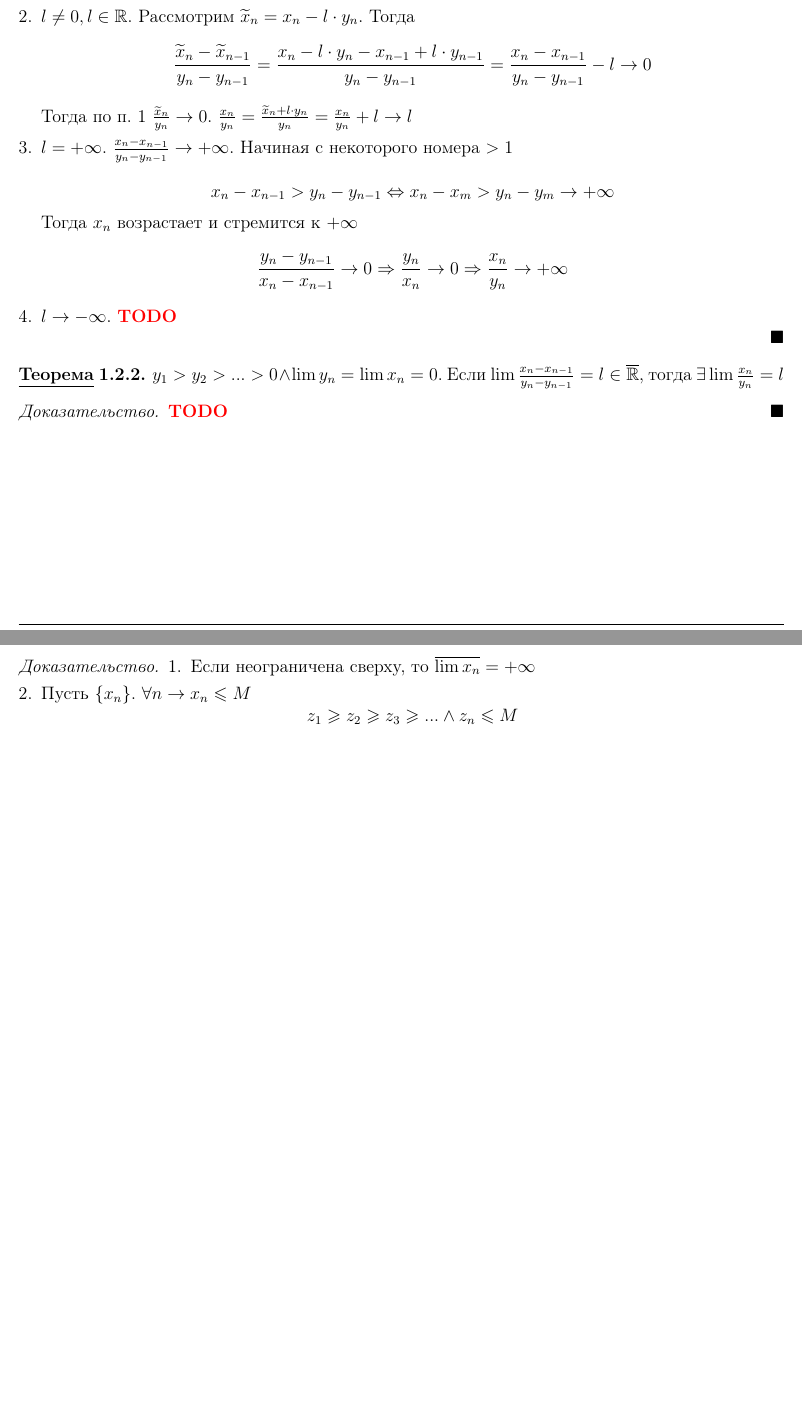
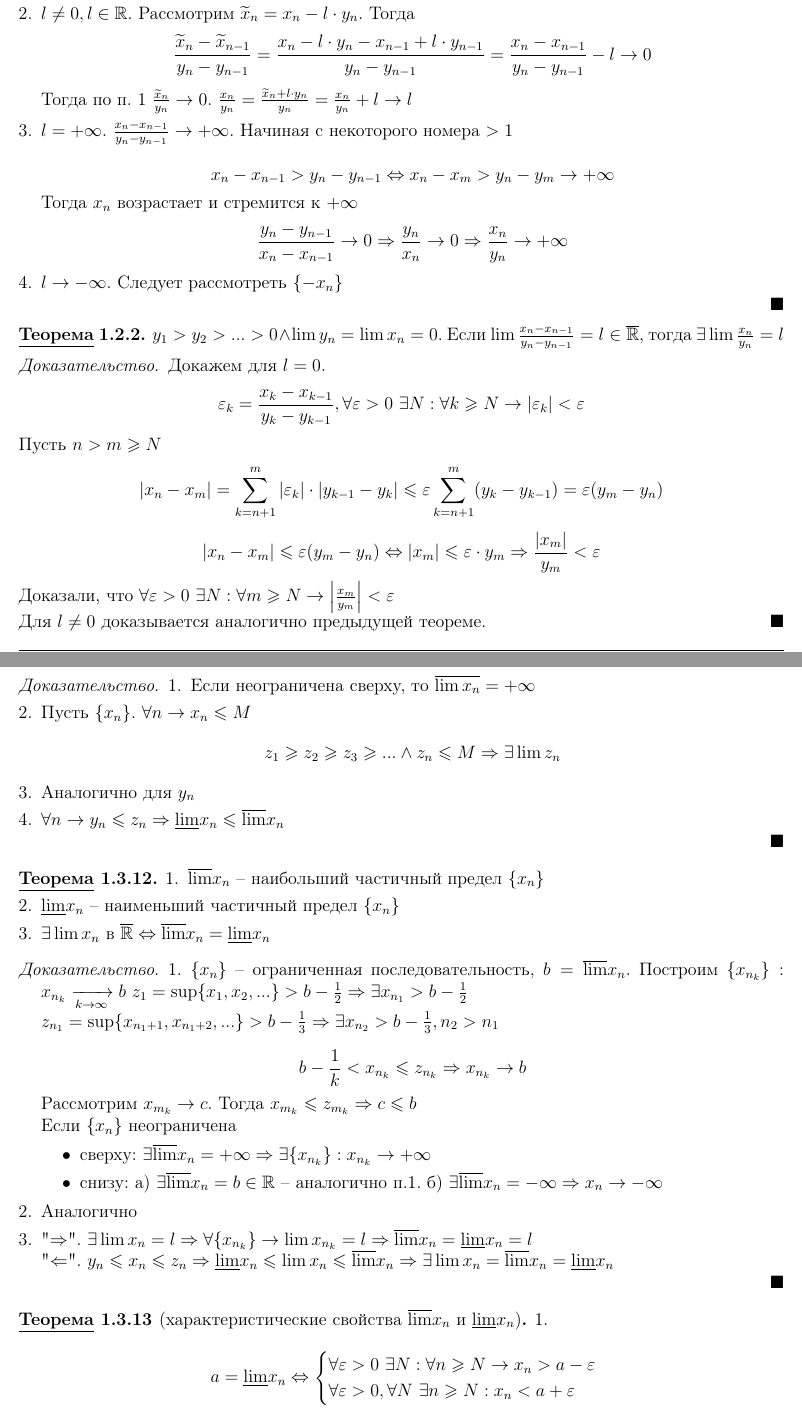
Before and after one commit to ch3zych3z/spbu-se-mathematics, a LaTeX document (conspects/mathematical-analysis/term-1/limits-of-sequences/limits-of-sequences.tex): two parts of pages 3 and 5 of 5 before the commit and two parts of pages 3 and 6 of 6 after it, joined at a grey line, cut so that both start at the same text, the shorter picture padded with empty space. Compiled offline with pdfLaTeX.

Commit message:
Updated conspect about limits of sequences

```diff
--- a/conspects/mathematical-analysis/term-1/limits-of-sequences/limits-of-sequences.tex
+++ b/conspects/mathematical-analysis/term-1/limits-of-sequences/limits-of-sequences.tex
@@ -389,7 +389,7 @@
             $$x_n - x_{n - 1} > y_n - y_{n - 1} \Leftrightarrow x_n - x_m > y_n - y_m \to +\infty$$
             Тогда $x_n$ возрастает и стремится к $+\infty$
             \[ \frac{y_n - y_{n - 1}}{x_n - x_{n - 1}} \to 0 \Rightarrow \frac{y_n}{x_n} \to 0 \Rightarrow \frac{x_n}{y_n} \to +\infty\]
-            \item $l \to -\infty$. \TODO
+            \item $l \to -\infty$. Следует рассмотреть $\{-x_n\}$
         \end{MyList}
     \end{proof}
 \end{Thm}
@@ -399,7 +399,15 @@
 \end{Thm}
 
 \begin{proof}
-    \TODO
+    Докажем для $l = 0$.
+    \[\varepsilon_k = \frac{x_k - x_{k - 1}}{y_k - y_{k - 1}}, \forall \varepsilon > 0 \ \exists N : \forall k \geqslant N \to |\varepsilon_k| < \varepsilon\]
+
+    Пусть $n > m \geqslant N$
+    \[|x_n - x_m| = \sum_{k=n + 1}^{m} |\varepsilon_k| \cdot |y_{k - 1} - y_k| \leqslant \varepsilon \sum_{k=n + 1}^{m} (y_k - y_{k - 1}) = \varepsilon (y_m - y_n)\]
+    \[|x_n - x_m| \leqslant \varepsilon(y_m - y_n) \EQ |x_m| \leqslant \varepsilon \cdot y_m \SO \frac{|x_m|}{y_m} < \varepsilon\]
+    Доказали, что $\forall \varepsilon > 0 \ \exists N : \forall m \geqslant N  \to \left|\frac{x_m}{y_m}\right| < \varepsilon$
+
+    Для $l \neq 0$ доказывается аналогично предыдущей теореме.
 \end{proof}
 
 \Pagebreak
@@ -510,7 +519,45 @@
     \begin{MyList}
         \item Если неограничена сверху, то $\overline{\lim x_n} = +\infty$
         \item Пусть $\left\{x_n\right\}$. $\forall n \to x_n \leqslant M$
-        \[z_1 \geqslant z_2 \geqslant z_3 \geqslant ... \wedge z_n \leqslant M\]
-        \[y_1 \leqslant y_2 \leqslant ...\]
+        \[z_1 \geqslant z_2 \geqslant z_3 \geqslant ... \wedge z_n \leqslant M \SO \exists \lim z_n\]
+        \item Аналогично для $y_n$
+        \item $\forall n \to y_n \leqslant z_n \SO \underline{\lim}x_n \leqslant \overline{\lim}x_n$
     \end{MyList}
 \end{proof}
+
+\begin{Thm}
+    \begin{MyList}
+        \item $\overline{\lim} x_n$ -- наибольший частичный предел $\{x_n\}$
+        \item $\underline{\lim} x_n$ -- наименьший частичный предел $\{x_n\}$
+        \item $\exists \lim x_n$ в $\overline{\R} \EQ \overline{\lim}x_n = \underline{\lim}x_n$
+    \end{MyList}
+\end{Thm}
+
+\begin{proof}
+    \begin{MyList}
+        \item $\{x_n\}$ -- ограниченная последовательность, $b = \overline{\lim} x_n$. Построим $\{x_{n_k}\} : x_{n_k} \xrightarrow[k \to \infty]{} b$
+        $z_1 = \sup \{x_1, x_2, ...\} > b - \frac{1}{2} \SO \exists x_{n_1} > b - \frac{1}{2}$ \\
+        $z_{n_1} = \sup \{x_{n_1 + 1}, x_{n_1 + 2}, ...\} > b - \frac{1}{3} \SO \exists x_{n_2} > b - \frac{1}{3}, n_2 > n_1$
+
+        \[b - \frac{1}{k} < x_{n_k} \leqslant z_{n_k} \SO x_{n_k} \to b\]
+        Рассмотрим $x_{m_k} \to c$. Тогда $x_{m_k} \leqslant z_{m_k} \SO c \leqslant b$
+
+        Если $\{x_n\}$ неограничена
+        \begin{MyItemize}
+            \item сверху: $\exists \overline{\lim}x_n = +\infty \SO \exists \{x_{n_k}\} : x_{n_k} \to +\infty$
+            \item снизу: а) $\exists \overline{\lim} x_n = b \in \R$ -- аналогично п.1. б) $\exists \overline{\lim}x_n = -\infty \SO x_n \to -\infty$
+        \end{MyItemize}
+
+        \item Аналогично
+        \item "$\SO$". $\exists \lim x_n = l \SO \forall \{x_{n_k}\} \to \lim x_{n_k} = l \SO \overline{\lim} x_n = \underline{\lim} x_n = l$
+
+        "$\Leftarrow$". $y_n \leqslant x_n \leqslant z_n \SO \underline{\lim}x_n \leqslant \lim x_n \leqslant \overline{\lim} x_n \SO \exists \lim x_n = \overline{\lim} x_n = \underline{\lim} x_n$
+    \end{MyList}
+\end{proof}
+
+\begin{Thm}[характеристические свойства $\overline{\lim}x_n$ и $\underline{\lim} x_n$]
+    \begin{MyList}
+        \item \[a = \underline{\lim} x_n \EQ \begin{cases}
+            \forall \varepsilon > 0 \ \exists N : \forall n \geqslant N \to x_n > a - \varepsilon \\
+            \forall \varepsilon > 0, \forall N \ \exists n \geqslant N : x_n < a + \varepsilon
+        \end{cases}\]
```
Also changed, not shown: conspects/mathematical-analysis/term-1/limits-of-sequences/limits-of-sequences.pdf, conspects/mathematical-analysis/term-1/limits-of-sequences/limits-of-sequences.tex (12 more changed lines).
